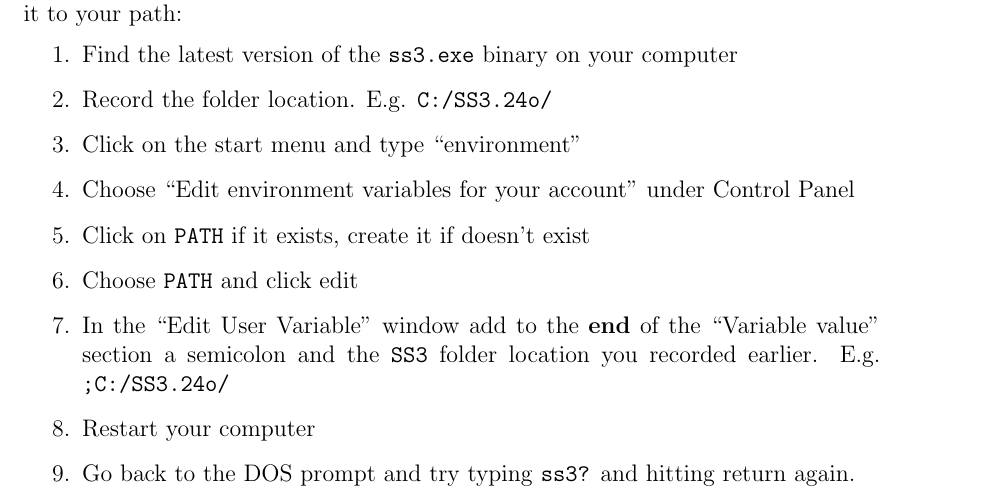
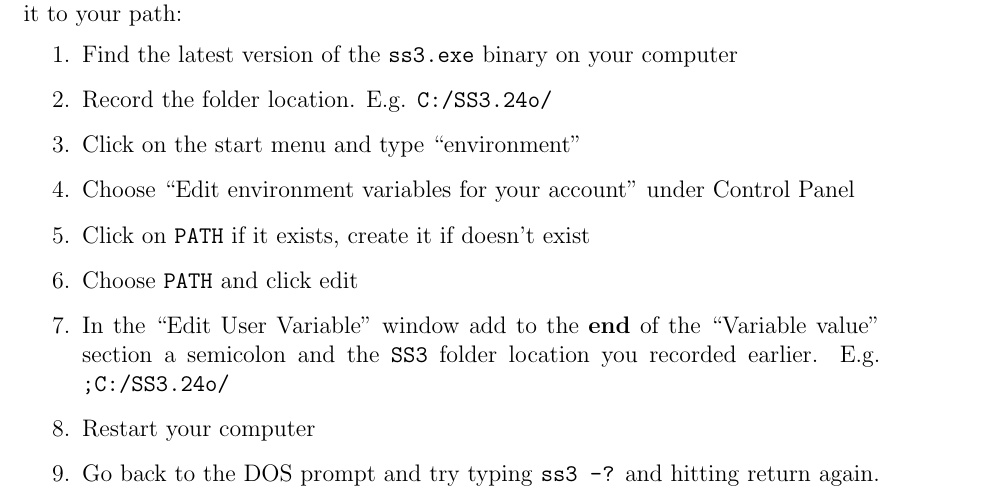
Before and after one commit to ss3sim/ss3sim, a LaTeX document (inst/doc/ss3sim.tex): part of page 2 of 7, cut so that both start at the same text. Compiled offline with pdfLaTeX.

Commit message:
Fix second Windows path test (add -?)

```diff
--- a/inst/doc/ss3sim.tex
+++ b/inst/doc/ss3sim.tex
@@ -98,7 +98,7 @@ not in your path. To add it to your path:
     ``Variable value'' section a semicolon and the \texttt{SS3} folder location you
     recorded earlier. E.g. \texttt{;C:/SS3.24o/}
   \item Restart your computer
-  \item Go back to the DOS prompt and try typing \texttt{ss3?} and hitting
+  \item Go back to the DOS prompt and try typing \texttt{ss3 -?} and hitting
     return again.
 \end{enumerate}
 
```
Also changed, not shown: README.md, inst/doc/ss3sim.pdf.
